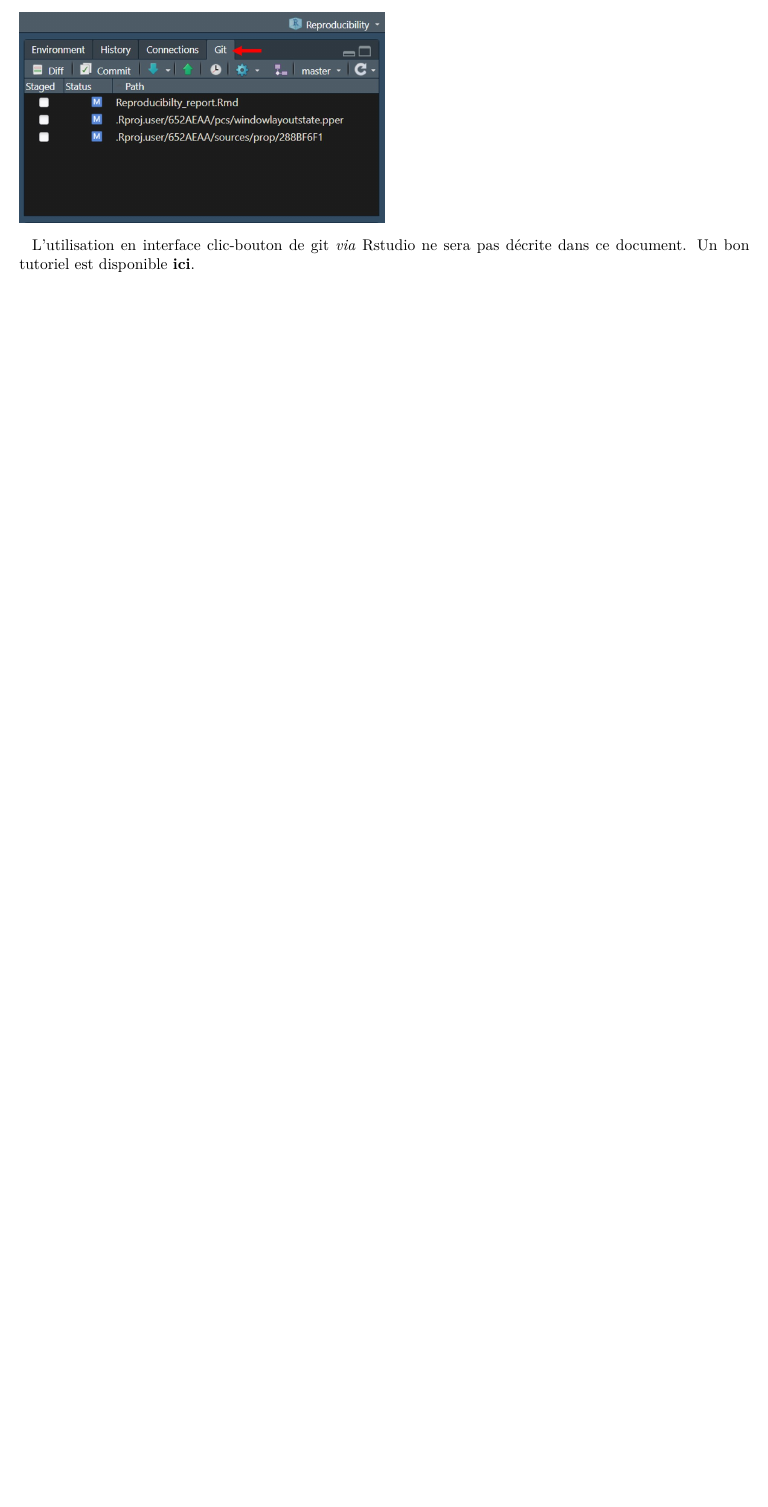
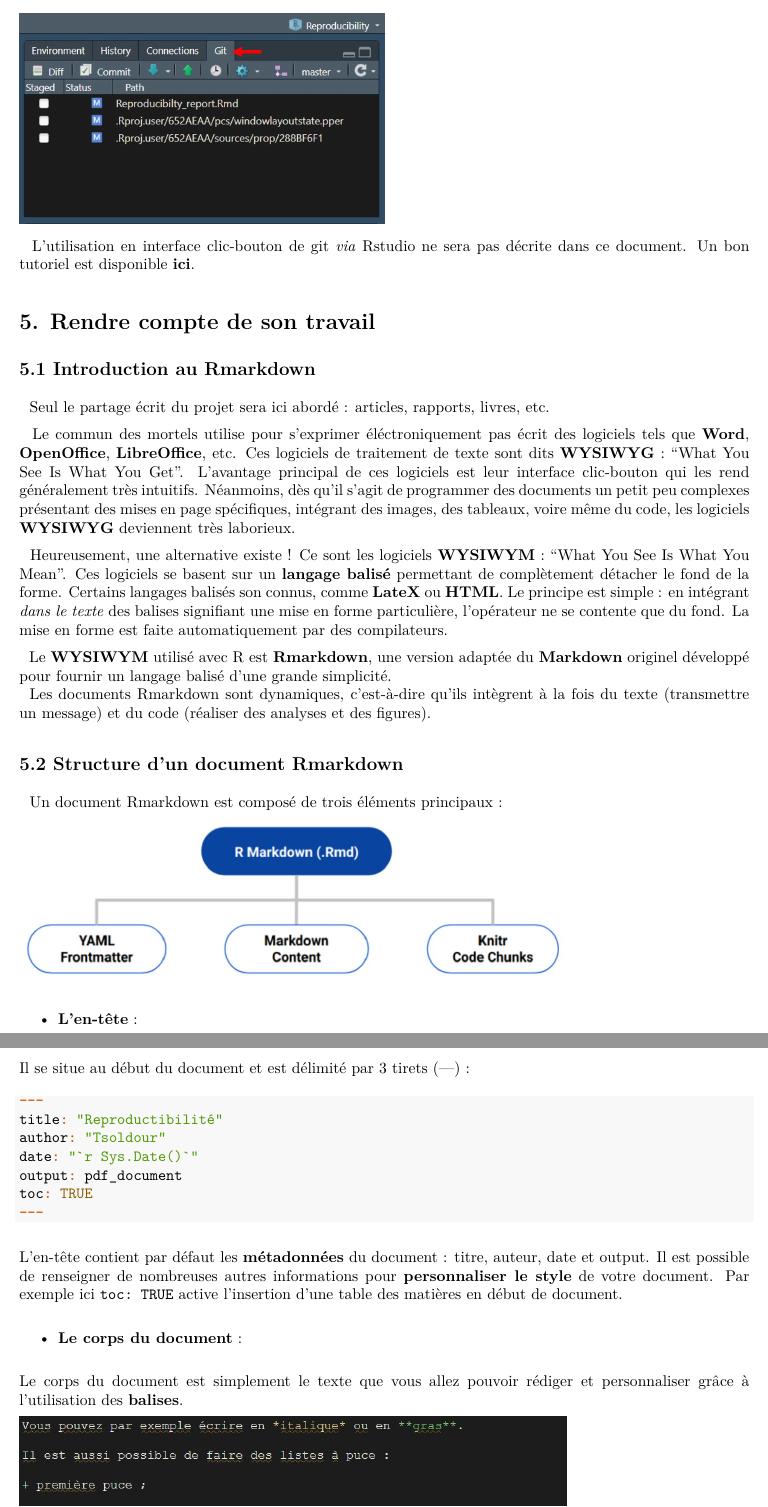
Before and after one commit to TSolDour/Reproducibility, an R Markdown document (Reproducibilty_report.Rmd): part of page 15 of 15 before the commit and two parts of pages 15 and 16 of 16 after it, the two joined at a grey line, cut so that both start at the same text, the shorter picture padded with empty space. The pictures show the output file Reproducibilty_report.pdf that the author committed with the source.

Commit message:
Finalizing Reproducibility report.

````diff
--- a/Reproducibilty_report.Rmd
+++ b/Reproducibilty_report.Rmd
@@ -450,3 +451,28 @@ git push --set-upstream origin master
 ![](Images/Image8.jpg){width=50%}
 
 |   L'utilisation en interface clic-bouton de git *via* Rstudio ne sera pas décrite dans ce document. Un bon tutoriel est disponible [**ici**](https://thinkr.fr/travailler-avec-git-via-rstudio-et-versionner-son-code/#Realiser_un_backup).
+
+
+# **5. Rendre compte de son travail**
+
+## **5.1 Introduction au Rmarkdown**
+
+|   Seul le partage écrit du projet sera ici abordé : articles, rapports, livres, etc.
+
+|   Le commun des mortels utilise pour s'exprimer éléctroniquement pas écrit des logiciels tels que **Word**, **OpenOffice**, **LibreOffice**, etc. Ces logiciels de traitement de texte sont dits **WYSIWYG** : “What You See Is What You Get”. L'avantage principal de ces logiciels est leur interface clic-bouton qui les rend généralement très intuitifs. Néanmoins, dès qu'il s'agit de programmer des documents un petit peu complexes présentant des mises en page spécifiques, intégrant des images, des tableaux, voire même du code, les logiciels **WYSIWYG** deviennent très laborieux.
+
+|   Heureusement, une alternative existe ! Ce sont les logiciels **WYSIWYM** : “What You See Is What You Mean”. Ces logiciels se basent sur un **langage balisé** permettant de complètement détacher le fond de la forme. Certains langages balisés son connus, comme **LateX** ou **HTML**. Le principe est simple : en intégrant *dans le texte* des balises signifiant une mise en forme particulière, l'opérateur ne se contente que du fond. La mise en forme est faite automatiquement par des compilateurs.
+
+|   Le **WYSIWYM** utilisé avec R est **Rmarkdown**, une version adaptée du **Markdown** originel développé pour fournir un langage balisé d'une grande simplicité.
+|   Les documents Rmarkdown sont dynamiques, c'est-à-dire qu'ils intègrent à la fois du texte (transmettre un message) et du code (réaliser des analyses et des figures).
+
+## **5.2 Structure d'un document Rmarkdown**
+
+|   Un document Rmarkdown est composé de trois éléments principaux :
+
+![](Images/Image10.jpg){width=75%}
+
++ **L'en-tête** :
+
+Il se situe au début du document et est délimité par 3 tirets (---) :
+```{r, include=TRUE, eval=FALSE}
@@ -452,0 +483,9 @@ git push --set-upstream origin master
+output: pdf_document
+toc: TRUE
+---
+```
+L'en-tête contient par défaut les **métadonnées** du document : titre, auteur, date et output. Il est possible de renseigner de nombreuses autres informations pour **personnaliser le style** de votre document. Par exemple ici `toc: TRUE` active l'insertion d'une table des matières en début de document.
+
++ **Le corps du document** :
+
+Le corps du document est simplement le texte que vous allez pouvoir rédiger et personnaliser grâce à l'utilisation des **balises**.
````
Also changed, not shown: Images/Image10.jpg (added), Images/Image11.jpg (added), Reproducibilty_report.pdf, Reproducibilty_report.Rmd (30 more changed lines).
